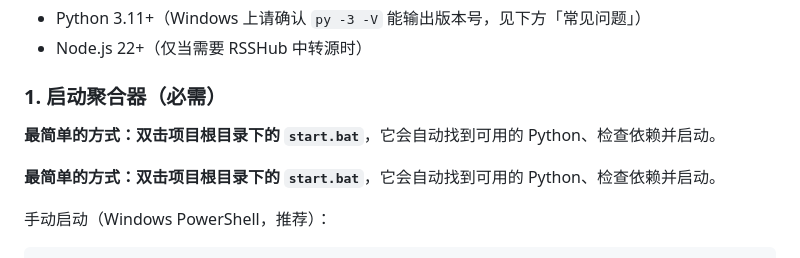
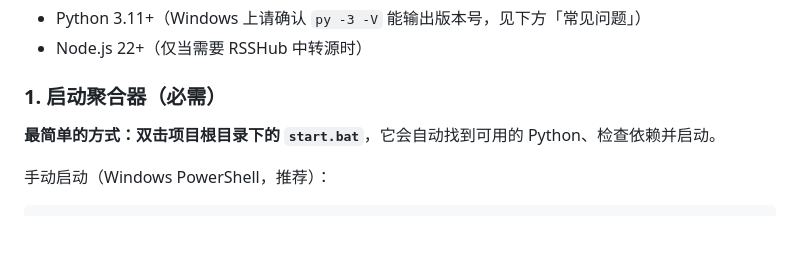
Before and after one commit to hu123970/ai-newsdesk, a Markdown page: README.md, the part around the change. GitHub-like rendering; blank space fills up the shorter version.

Commit message:
Remove duplicate startup instruction in README
Removed duplicate instruction for starting the aggregator.

```diff
--- a/README.md
+++ b/README.md
@@ -42,8 +42,6 @@
 - Node.js 22+（仅当需要 RSSHub 中转源时）
 
 ### 1. 启动聚合器（必需）
-
-**最简单的方式：双击项目根目录下的 `start.bat`**，它会自动找到可用的 Python、检查依赖并启动。
 
 **最简单的方式：双击项目根目录下的 `start.bat`**，它会自动找到可用的 Python、检查依赖并启动。
 
```
